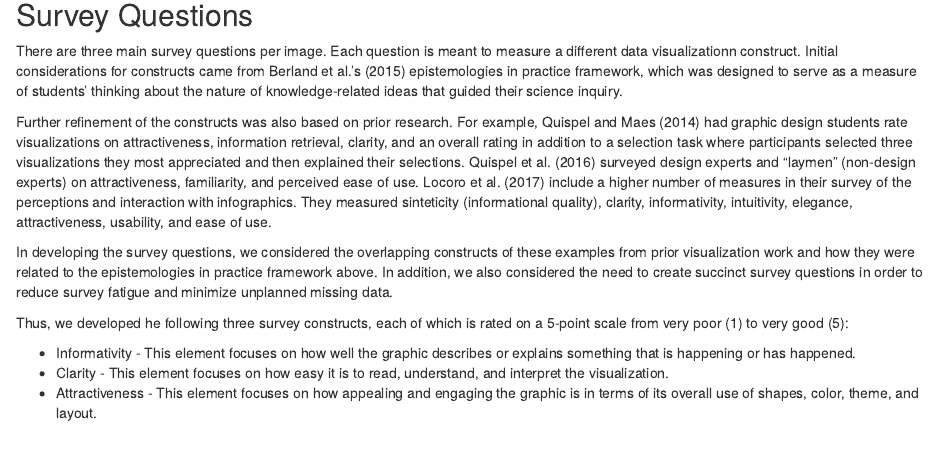
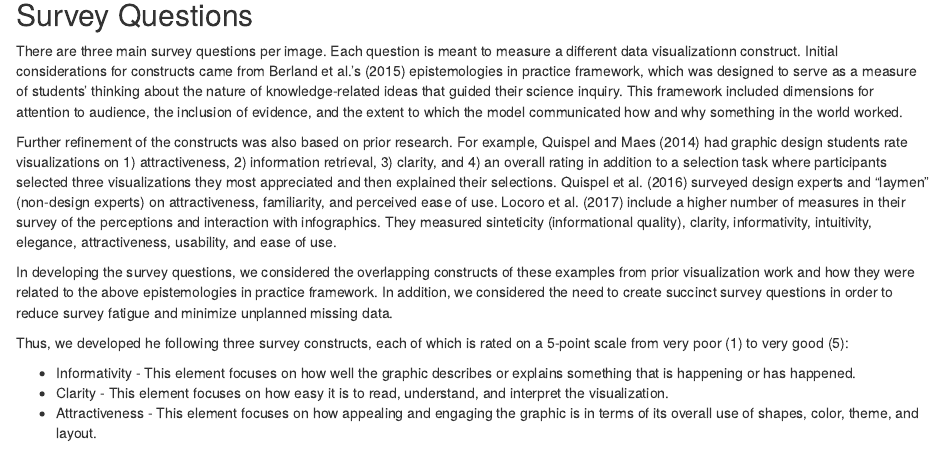
Before and after one commit to acircleda/-TinyTuesday-Analysis, an R Markdown document (survey/Survey Development.Rmd): the page in a window 1100 px wide, from 7690 px down. Rendered offline with R 4.5, knitr and Pandoc, with nearby package versions; some code elsewhere in the file could not run offline; column names are cleaned by a stand-in for the janitor package.

Commit message:
update survey qs

```diff
--- a/survey/Survey Development.Rmd
+++ b/survey/Survey Development.Rmd
@@ -331,11 +331,11 @@ Survey items consisted of first, middle, and final contributions of #TidyTuesday
 
 ## Survey Questions
 
-There are three main survey questions per image. Each question is meant to measure a different data visualizationn construct. Initial considerations for constructs came from Berland et al.'s (2015) epistemologies in practice framework, which was designed to serve as a measure of students' thinking about the nature of knowledge-related ideas that guided their science inquiry.
+There are three main survey questions per image. Each question is meant to measure a different data visualizationn construct. Initial considerations for constructs came from Berland et al.'s (2015) epistemologies in practice framework, which was designed to serve as a measure of students' thinking about the nature of knowledge-related ideas that guided their science inquiry. This framework included dimensions for attention to audience, the inclusion of evidence, and the extent to which the model communicated how and why something in the world worked.
 
-Further refinement of the constructs was also based on prior research. For example, Quispel and Maes (2014) had graphic design students rate visualizations on attractiveness, information retrieval, clarity, and an overall rating in addition to a selection task where participants selected three visualizations they most appreciated and then explained their selections. Quispel et al. (2016) surveyed design experts and "laymen" (non-design experts) on attractiveness, familiarity, and perceived ease of use. Locoro et al. (2017) include a higher number of measures in their survey of the perceptions and interaction with infographics. They measured sinteticity (informational quality), clarity, informativity, intuitivity, elegance, attractiveness, usability, and ease of use.
+Further refinement of the constructs was also based on prior research. For example, Quispel and Maes (2014) had graphic design students rate visualizations on 1) attractiveness, 2) information retrieval, 3) clarity, and 4) an overall rating in addition to a selection task where participants selected three visualizations they most appreciated and then explained their selections. Quispel et al. (2016) surveyed design experts and "laymen" (non-design experts) on attractiveness, familiarity, and perceived ease of use. Locoro et al. (2017) include a higher number of measures in their survey of the perceptions and interaction with infographics. They measured sinteticity (informational quality), clarity, informativity, intuitivity, elegance, attractiveness, usability, and ease of use.
 
-In developing the survey questions, we considered the overlapping constructs of these examples from prior visualization work and how they were related to the epistemologies in practice framework above. In addition, we also considered the need to create succinct survey questions in order to reduce survey fatigue and minimize unplanned missing data.
+In developing the survey questions, we considered the overlapping constructs of these examples from prior visualization work and how they were related to the above epistemologies in practice framework. In addition, we considered the need to create succinct survey questions in order to reduce survey fatigue and minimize unplanned missing data.
 
 Thus, we developed he following three survey constructs, each of which is rated on a 5-point scale from very poor (1) to very good (5):
 
```
